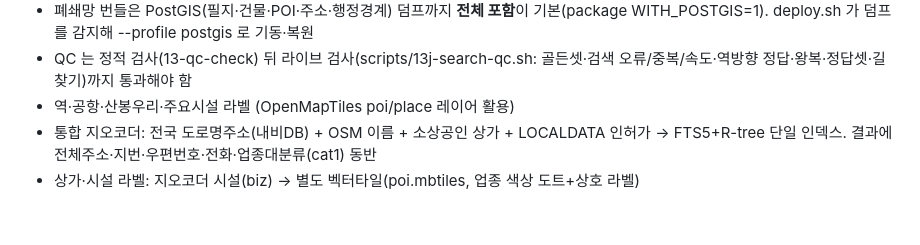
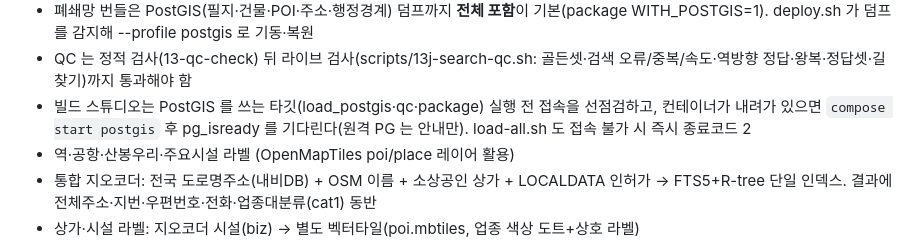
Before and after one commit to JaechanGo/maptiler, a Markdown page: README.md, the part around the change. GitHub-like rendering; blank space fills up the shorter version.

Commit message:
docs(readme): 스튜디오 PostGIS 선점검·자동 기동 한 줄
Co-Authored-By: Claude Fable 5.1 <noreply@anthropic.com>
Claude-Session: https://claude.ai/code/session_016VPnXyfLQY61SXk8u8drCT

```diff
--- a/README.md
+++ b/README.md
@@ -13,6 +13,7 @@ MapTiler Cloud를 대체하여 벡터 타일·지형 타일·스타일·글리
 - 행정구역 라벨·경계(시도·시군구·읍면동): **국가 원천**(VWorld 법정동 경계 + 법정동코드 신구대응) → admin.mbtiles. OSM 지명 대신 법정동코드가 진실원이라 행정개편은 법정동코드 재수집만으로 지도·검색·역지오코딩에 함께 반영(ADR-011)
 - 폐쇄망 번들은 PostGIS(필지·건물·POI·주소·행정경계) 덤프까지 **전체 포함**이 기본(package WITH_POSTGIS=1). deploy.sh 가 덤프를 감지해 --profile postgis 로 기동·복원
 - QC 는 정적 검사(13-qc-check) 뒤 라이브 검사(scripts/13j-search-qc.sh: 골든셋·검색 오류/중복/속도·역방향 정답·왕복·정답셋·길찾기)까지 통과해야 함
+- 빌드 스튜디오는 PostGIS 를 쓰는 타깃(load_postgis·qc·package) 실행 전 접속을 선점검하고, 컨테이너가 내려가 있으면 `compose start postgis` 후 pg_isready 를 기다린다(원격 PG 는 안내만). load-all.sh 도 접속 불가 시 즉시 종료코드 2
 - 역·공항·산봉우리·주요시설 라벨 (OpenMapTiles poi/place 레이어 활용)
 - 통합 지오코더: 전국 도로명주소(내비DB) + OSM 이름 + 소상공인 상가 + LOCALDATA 인허가
   → FTS5+R-tree 단일 인덱스. 결과에 전체주소·지번·우편번호·전화·업종대분류(cat1) 동반
```
